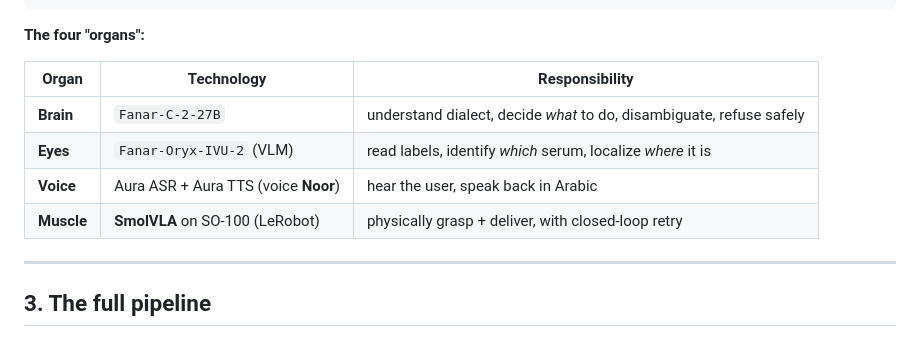
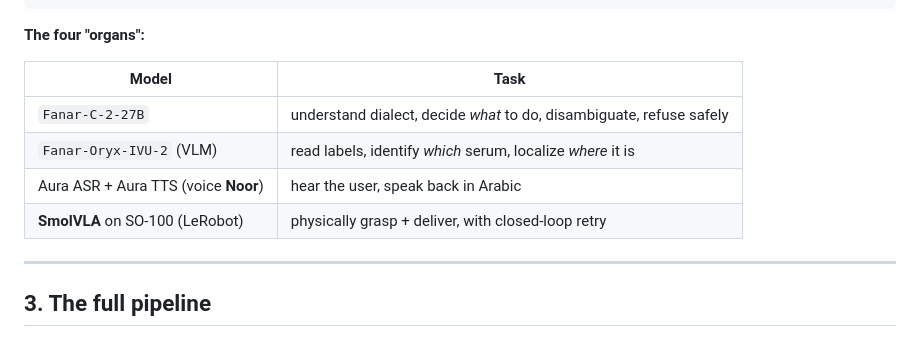
Before and after one commit to fatma936-sudo/baseer, a Markdown page: README.md, the part around the change. Drawn GitHub-style.

```diff
--- a/README.md
+++ b/README.md
@@ -49,12 +49,12 @@ Three tiers, split by a hard constraint: **the robot's USB serial and the camera
 
 **The four "organs":**
 
-| Organ | Technology | Responsibility |
-|---|---|---|
-| **Brain** | `Fanar-C-2-27B` | understand dialect, decide *what* to do, disambiguate, refuse safely |
-| **Eyes** | `Fanar-Oryx-IVU-2` (VLM) | read labels, identify *which* serum, localize *where* it is |
-| **Voice** | Aura ASR + Aura TTS (voice **Noor**) | hear the user, speak back in Arabic |
-| **Muscle** | **SmolVLA** on SO-100 (LeRobot) | physically grasp + deliver, with closed-loop retry |
+|  Model | Task|
+|---|---|
+|`Fanar-C-2-27B` | understand dialect, decide *what* to do, disambiguate, refuse safely |
+|`Fanar-Oryx-IVU-2` (VLM) | read labels, identify *which* serum, localize *where* it is |
+| Aura ASR + Aura TTS (voice **Noor**) | hear the user, speak back in Arabic |
+| **SmolVLA** on SO-100 (LeRobot) | physically grasp + deliver, with closed-loop retry |
 
 ---
 
```
